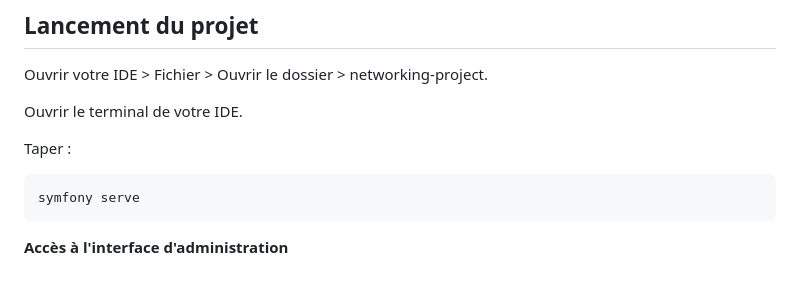
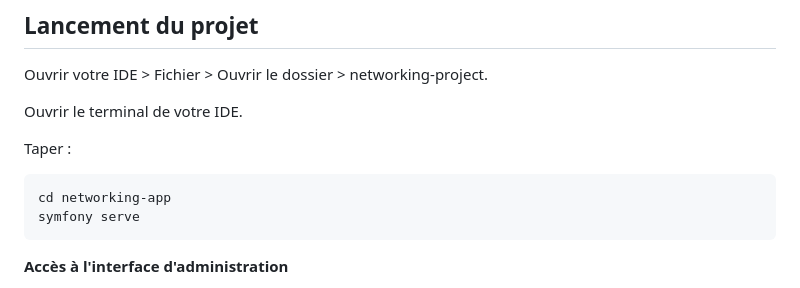
Before and after one commit to MinhNguyenTang/Networking-Dev, a Markdown page: README.md, the part around the change. GitHub-like rendering.

Commit message:
Mise à jour du README.md v1.7

````diff
--- a/README.md
+++ b/README.md
@@ -72,6 +72,7 @@ Ouvrir le terminal de votre IDE.
 Taper :
 
 ```
+cd networking-app
 symfony serve
 ```
 
````
